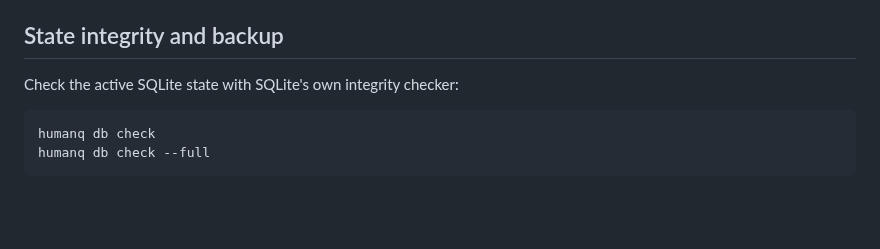
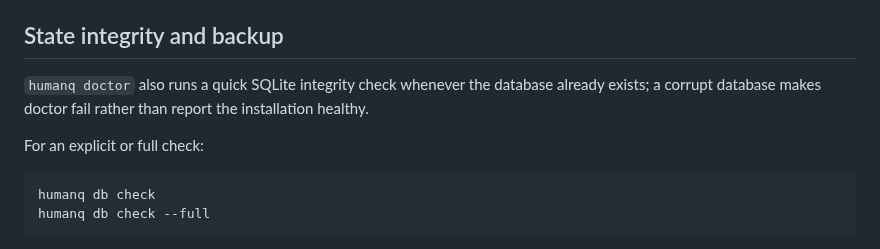
Before and after one commit to hippoley/HumanQueue, a Markdown page: docs/self-host.md, the part around the change. Rendered like a GitHub page; blank space fills up the shorter version.

Commit message:
docs: explain doctor corruption detection

````diff
--- a/docs/self-host.md
+++ b/docs/self-host.md
@@ -31,7 +31,9 @@ The dashboard is local by default at `http://127.0.0.1:7482`.
 
 ## State integrity and backup
 
-Check the active SQLite state with SQLite's own integrity checker:
+`humanq doctor` also runs a quick SQLite integrity check whenever the database already exists; a corrupt database makes doctor fail rather than report the installation healthy.
+
+For an explicit or full check:
 
 ```bash
 humanq db check
````
